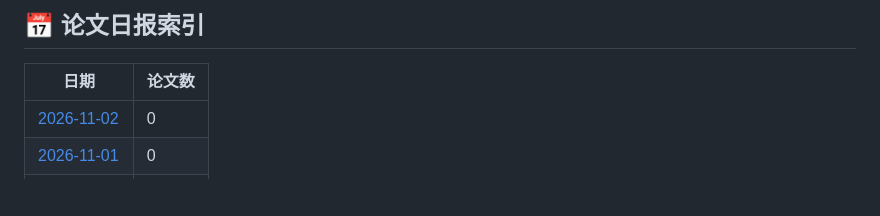
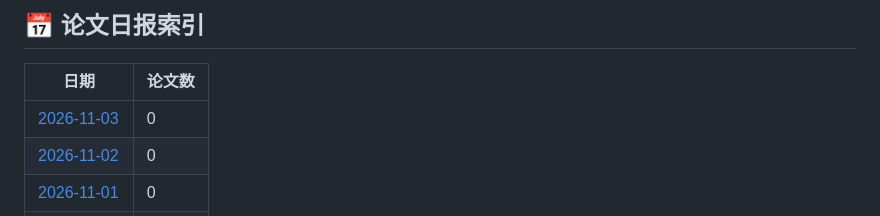
Before and after one commit to EzraZhang35/arxiv-daily-papers, a Markdown page: README.md, the part around one of its changes. Rendered like a GitHub page; blank space fills up the shorter version.

Commit message:
📄 Add papers for $(date +%Y-%m-%d)

```diff
--- a/README.md
+++ b/README.md
@@ -10,6 +10,7 @@
 
 | 日期 | 论文数 |
 |------|--------|
+| [2026-11-03](papers/2026-11-03.md) | 0 |
 | [2026-11-02](papers/2026-11-02.md) | 0 |
 | [2026-11-01](papers/2026-11-01.md) | 0 |
 | [2026-10-31](papers/2026-10-31.md) | 14 |
```
Also changed, not shown: other parts of README.md (+1 -1 lines), papers/2026-11-03.md (added, +14 -0 lines).
